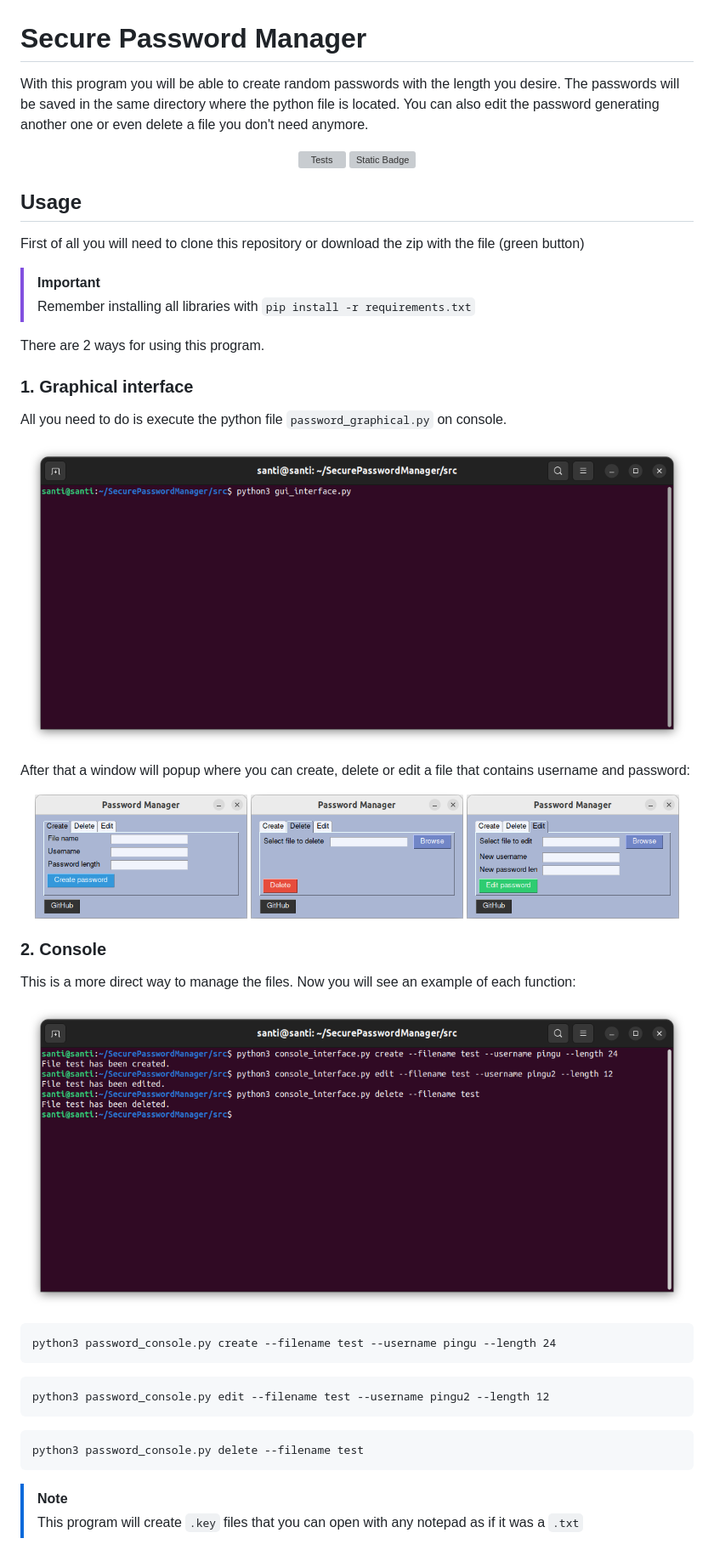
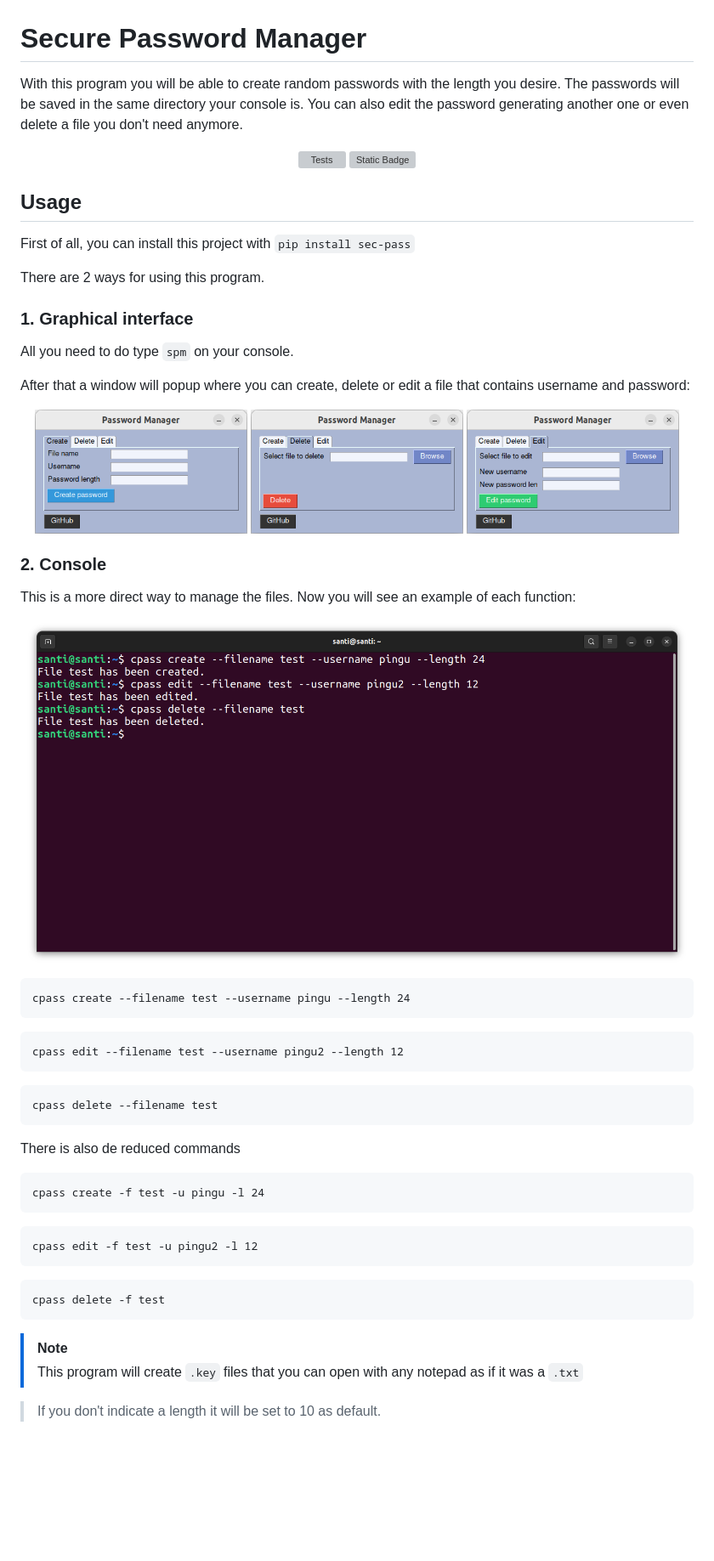
Before and after one commit to santipvz/SecurePasswordManager, a Markdown page: README.md, the part around one of its changes. Shown at 85% size. Rendered like a GitHub page; pictures changed too: assets/console_commands.png, assets/start_graphical.png (deleted); blank space fills up the shorter version; grey boxes are pictures that could not be loaded.

```diff
--- a/README.md
+++ b/README.md
@@ -1,5 +1,5 @@
 # Secure Password Manager
- With this program you will be able to create random passwords with the length you desire. The passwords will be saved in the same directory where the python file is located.
+ With this program you will be able to create random passwords with the length you desire. The passwords will be saved in the same directory your console is.
  You can also edit the password generating another one or even delete a file you don't need anymore.
 
 <p align="center">
@@ -9,16 +9,11 @@
 </p>
 
  ## Usage
-First of all you will need to clone this repository or download the zip with the file (green button)
-> [!IMPORTANT]
-> Remember installing all libraries with `pip install -r requirements.txt`
+First of all, you can install this project with `pip install sec-pass`
 
 There are 2 ways for using this program.
 ### 1. Graphical interface
-All you need to do is execute the python file `password_graphical.py` on console.
-<p align="center">
-  <img src="assets/start_graphical.png" width="780" style="margin: 10px;">
-</p>
+All you need to do type `spm` on your console.
 
 After that a window will popup where you can create, delete or edit a file that contains username and password:
 <p align="center">
@@ -33,9 +28,16 @@ This is a more direct way to manage the files. Now you will see an example of ea
 <p align="center">
   <img src="assets/console_commands.png" width="780" style="margin: 10px;">
 </p>
-<pre><code>python3 password_console.py create --filename test --username pingu --length 24</code></pre>
-<pre><code>python3 password_console.py edit --filename test --username pingu2 --length 12</code></pre>
-<pre><code>python3 password_console.py delete --filename test</code></pre>
+<pre><code>cpass create --filename test --username pingu --length 24</code></pre>
+<pre><code>cpass edit --filename test --username pingu2 --length 12</code></pre>
+<pre><code>cpass delete --filename test</code></pre>
+
+There is also de reduced commands
+<pre><code>cpass create -f test -u pingu -l 24</code></pre>
+<pre><code>cpass edit -f test -u pingu2 -l 12</code></pre>
+<pre><code>cpass delete -f test</code></pre>
 
 > [!NOTE]
 > This program will create `.key` files that you can open with any notepad as if it was a `.txt`
+
+> If you don't indicate a length it will be set to 10 as default.
```
Also changed, not shown: other parts of README.md (+1 -1 lines), 10 other files.
